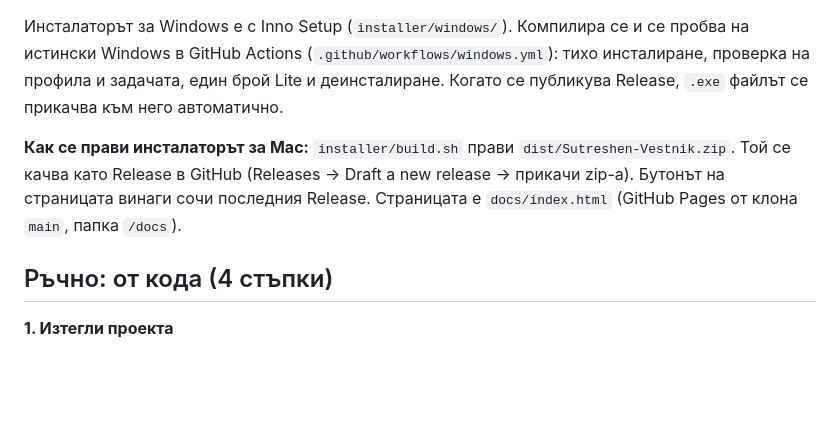
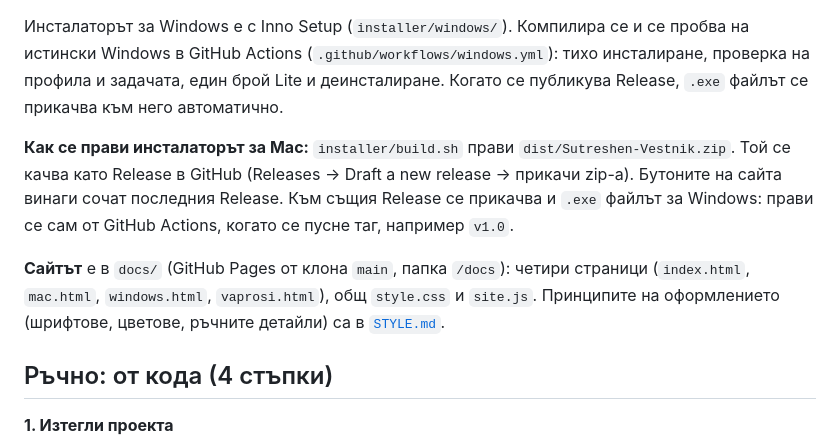
Before and after one commit to sako4018/newspaper, a Markdown page: README.md, the part around the change. Drawn GitHub-style; blank space fills up the shorter version.

Commit message:
Describe the site structure and the Release flow in the README
Co-Authored-By: Claude Sonnet 5.5 <noreply@anthropic.com>

```diff
--- a/README.md
+++ b/README.md
@@ -31,7 +31,9 @@
 
 Инсталаторът за Windows е с Inno Setup (`installer/windows/`). Компилира се и се пробва на истински Windows в GitHub Actions (`.github/workflows/windows.yml`): тихо инсталиране, проверка на профила и задачата, един брой Lite и деинсталиране. Когато се публикува Release, `.exe` файлът се прикачва към него автоматично.
 
-**Как се прави инсталаторът за Mac:** `installer/build.sh` прави `dist/Sutreshen-Vestnik.zip`. Той се качва като Release в GitHub (Releases → Draft a new release → прикачи zip-а). Бутонът на страницата винаги сочи последния Release. Страницата е `docs/index.html` (GitHub Pages от клона `main`, папка `/docs`).
+**Как се прави инсталаторът за Mac:** `installer/build.sh` прави `dist/Sutreshen-Vestnik.zip`. Той се качва като Release в GitHub (Releases → Draft a new release → прикачи zip-а). Бутоните на сайта винаги сочат последния Release. Към същия Release се прикачва и `.exe` файлът за Windows: прави се сам от GitHub Actions, когато се пусне таг, например `v1.0`.
+
+**Сайтът** е в `docs/` (GitHub Pages от клона `main`, папка `/docs`): четири страници (`index.html`, `mac.html`, `windows.html`, `vaprosi.html`), общ `style.css` и `site.js`. Принципите на оформлението (шрифтове, цветове, ръчните детайли) са в [`STYLE.md`](STYLE.md).
 
 ## Ръчно: от кода (4 стъпки)
 
```
